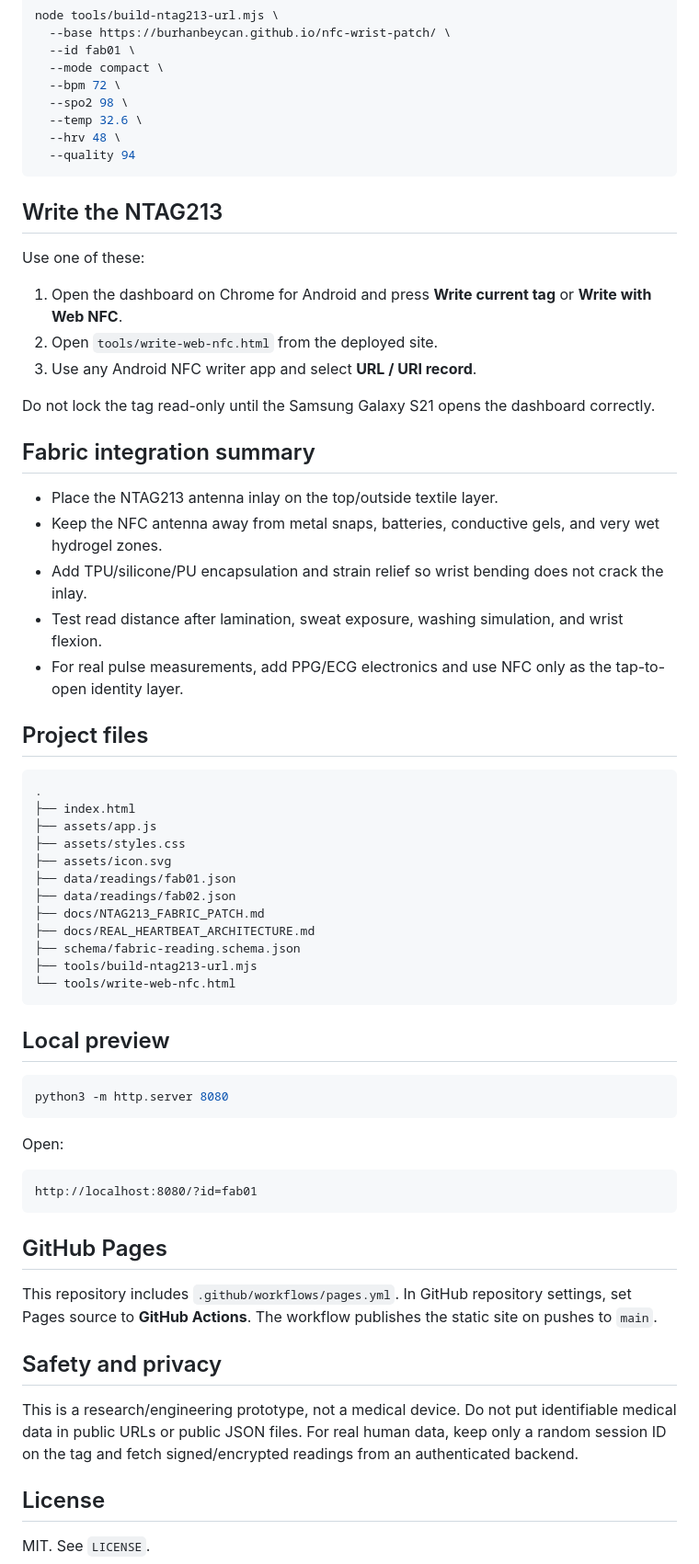
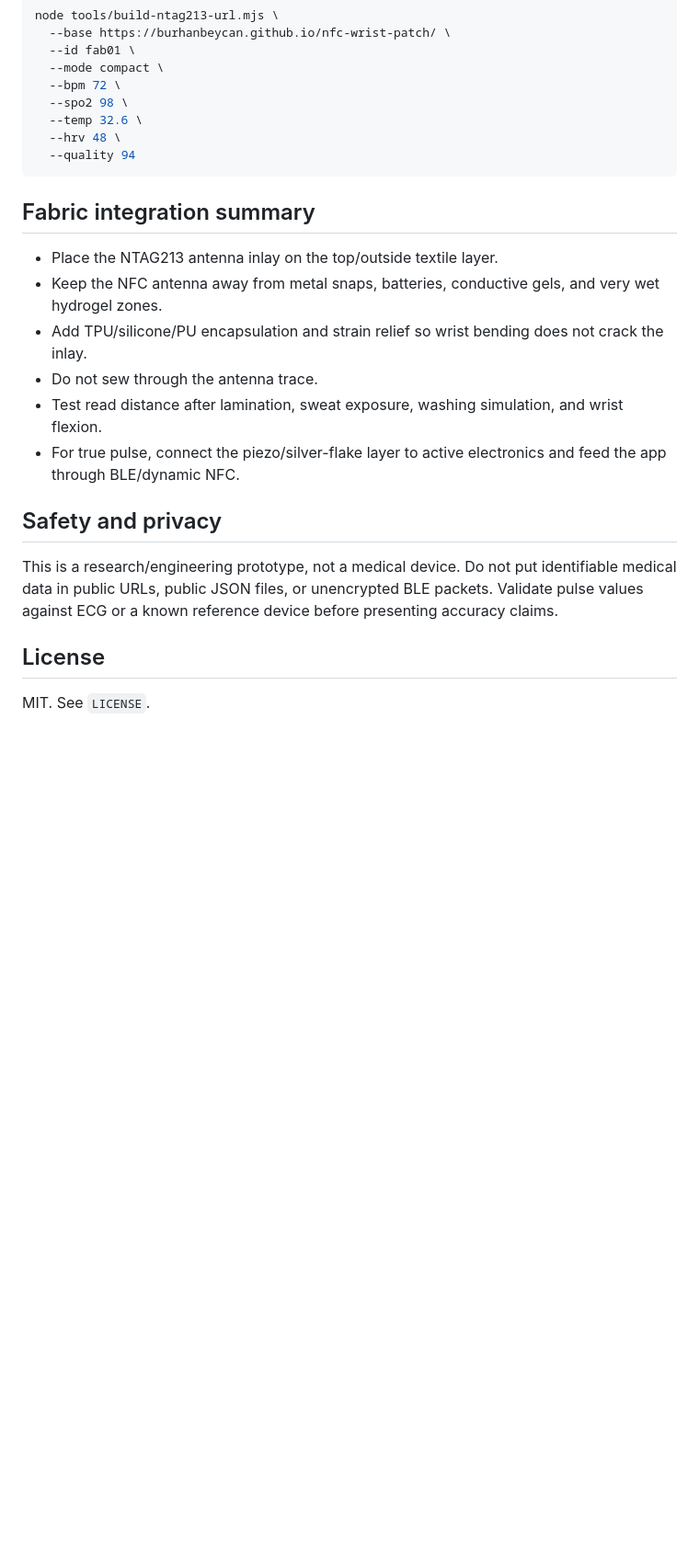
Before and after one commit to burhanbeycan/nfc-wrist-patch, a Markdown page: README.md, the part around one of its changes. Shown at 92% size. Drawn GitHub-style; blank space fills up the shorter version.

````diff
--- a/README.md
+++ b/README.md
@@ -98,60 +173,18 @@ node tools/build-ntag213-url.mjs \
   --quality 94
 ```
 
-## Write the NTAG213
-
-Use one of these:
-
-1. Open the dashboard on Chrome for Android and press **Write current tag** or **Write with Web NFC**.
-2. Open `tools/write-web-nfc.html` from the deployed site.
-3. Use any Android NFC writer app and select **URL / URI record**.
-
-Do not lock the tag read-only until the Samsung Galaxy S21 opens the dashboard correctly.
-
 ## Fabric integration summary
 
 - Place the NTAG213 antenna inlay on the top/outside textile layer.
 - Keep the NFC antenna away from metal snaps, batteries, conductive gels, and very wet hydrogel zones.
 - Add TPU/silicone/PU encapsulation and strain relief so wrist bending does not crack the inlay.
+- Do not sew through the antenna trace.
 - Test read distance after lamination, sweat exposure, washing simulation, and wrist flexion.
-- For real pulse measurements, add PPG/ECG electronics and use NFC only as the tap-to-open identity layer.
-
-## Project files
-
-```text
-.
-├── index.html
-├── assets/app.js
-├── assets/styles.css
-├── assets/icon.svg
-├── data/readings/fab01.json
-├── data/readings/fab02.json
-├── docs/NTAG213_FABRIC_PATCH.md
-├── docs/REAL_HEARTBEAT_ARCHITECTURE.md
-├── schema/fabric-reading.schema.json
-├── tools/build-ntag213-url.mjs
-└── tools/write-web-nfc.html
-```
-
-## Local preview
-
-```bash
-python3 -m http.server 8080
-```
-
-Open:
-
-```text
-http://localhost:8080/?id=fab01
-```
-
-## GitHub Pages
-
-This repository includes `.github/workflows/pages.yml`. In GitHub repository settings, set Pages source to **GitHub Actions**. The workflow publishes the static site on pushes to `main`.
+- For true pulse, connect the piezo/silver-flake layer to active electronics and feed the app through BLE/dynamic NFC.
 
 ## Safety and privacy
 
-This is a research/engineering prototype, not a medical device. Do not put identifiable medical data in public URLs or public JSON files. For real human data, keep only a random session ID on the tag and fetch signed/encrypted readings from an authenticated backend.
+This is a research/engineering prototype, not a medical device. Do not put identifiable medical data in public URLs, public JSON files, or unencrypted BLE packets. Validate pulse values against ECG or a known reference device before presenting accuracy claims.
 
 ## License
 
````
Also changed, not shown: other parts of README.md (+128 -53 lines).
